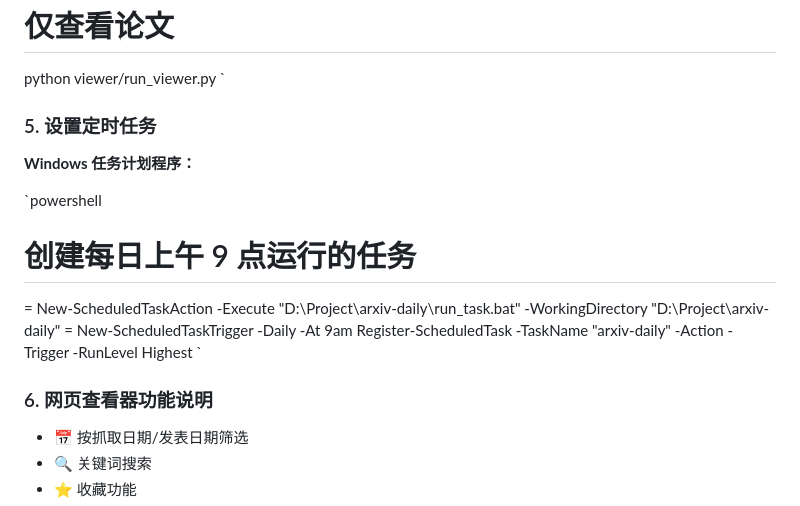
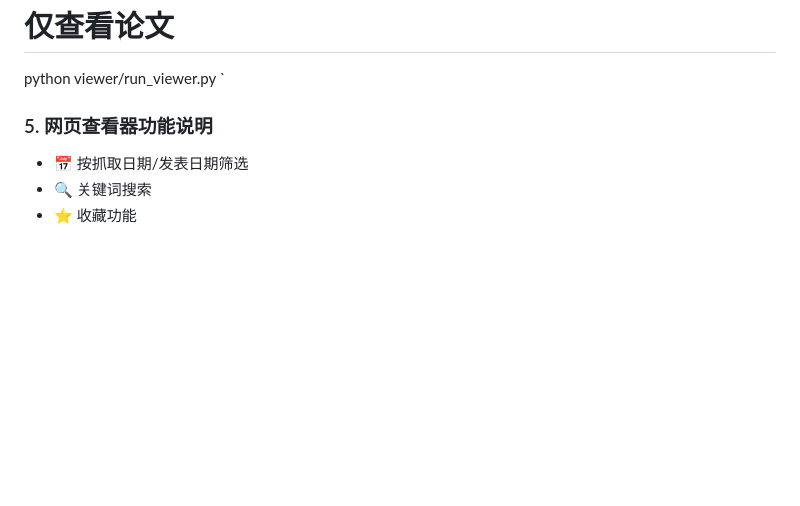
Before and after one commit to HeaRainy/arxiv-daily, a Markdown page: README.md, the part around the change. GitHub-like rendering; blank space fills up the shorter version.

Commit message:
TicketNo: Description:

```diff
--- a/README.md
+++ b/README.md
@@ -90,18 +90,7 @@ python scripts/run_daily.py
 python viewer/run_viewer.py
 `
 
-### 5. 设置定时任务
-
-**Windows 任务计划程序：**
-
-`powershell
-# 创建每日上午 9 点运行的任务
- = New-ScheduledTaskAction -Execute "D:\Project\arxiv-daily\run_task.bat" -WorkingDirectory "D:\Project\arxiv-daily"
- = New-ScheduledTaskTrigger -Daily -At 9am
-Register-ScheduledTask -TaskName "arxiv-daily" -Action  -Trigger  -RunLevel Highest
-`
-
-### 6. 网页查看器功能说明
+### 5. 网页查看器功能说明
 
 - 📅 按抓取日期/发表日期筛选
 - 🔍 关键词搜索
```
